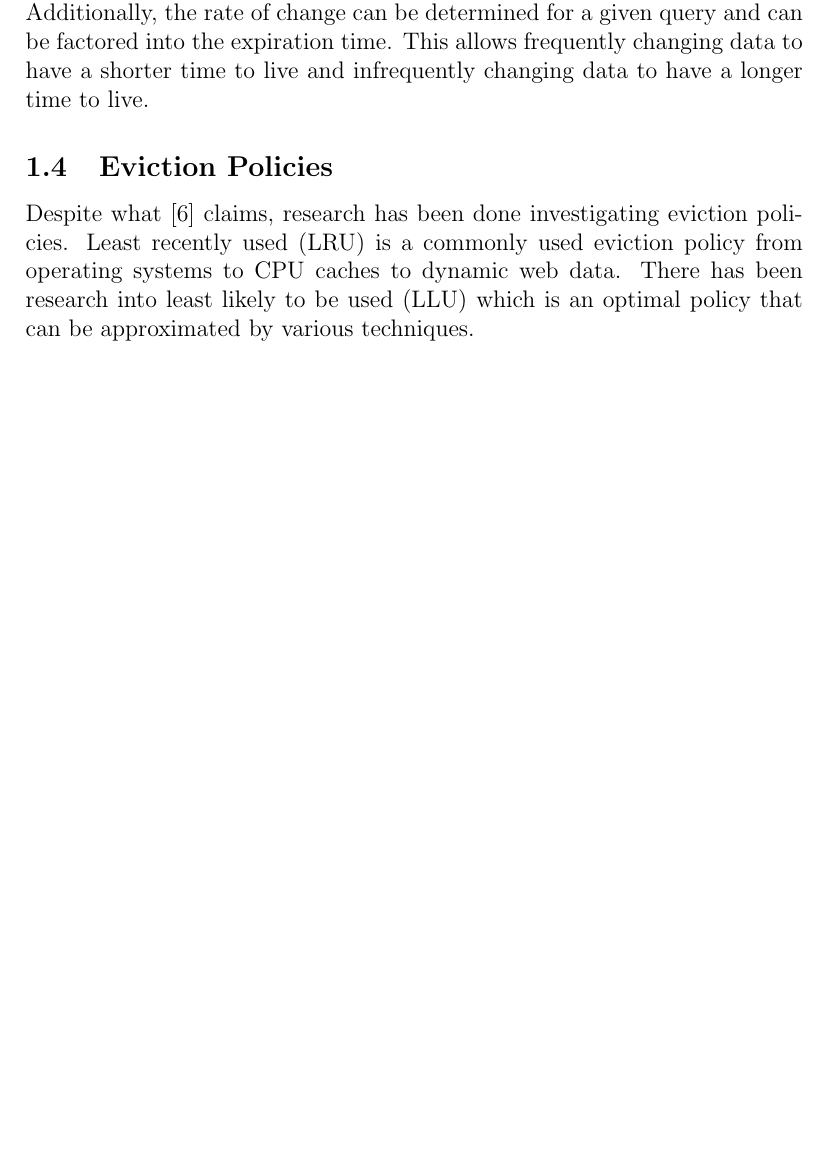
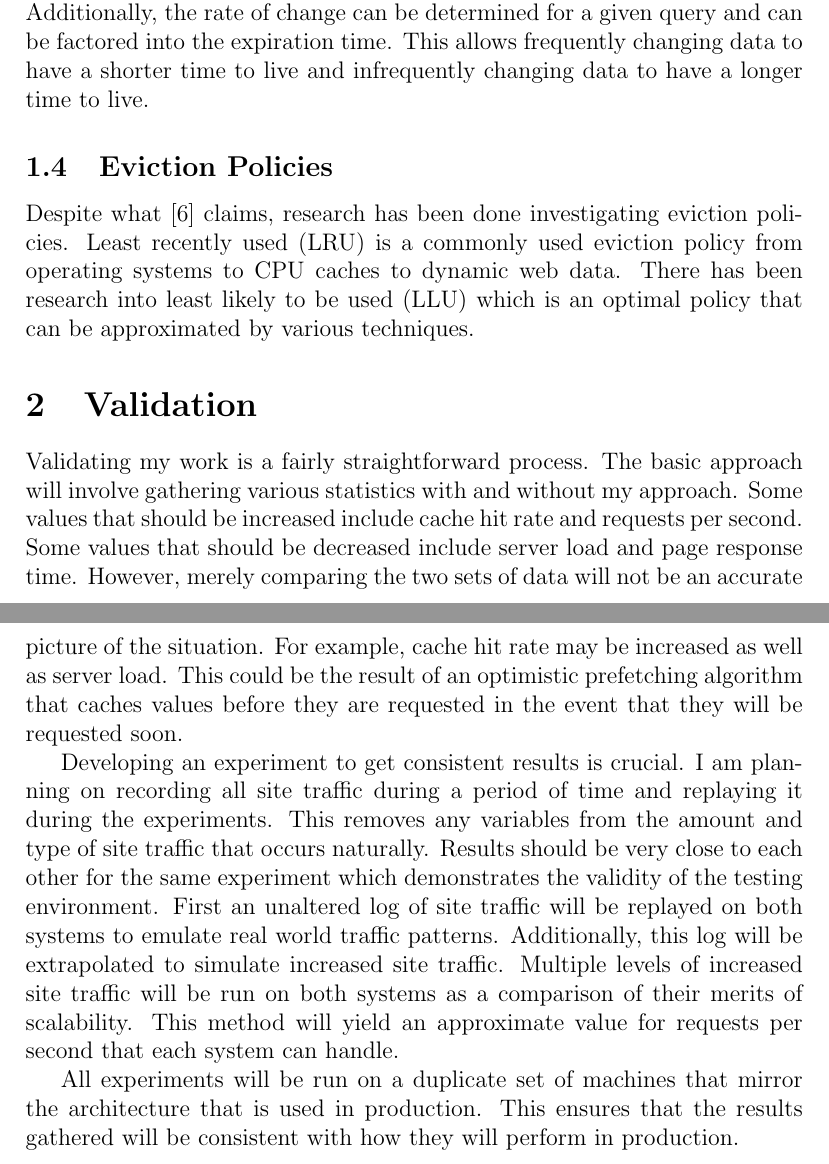
Before and after one commit to marczych/generational-caching-thesis, a LaTeX document (memcache-survey.tex): part of page 5 of 7 before the commit and two parts of pages 5 and 6 of 8 after it, the two joined at a grey line, cut so that both start at the same text, the shorter picture padded with empty space. Compiled offline with pdfLaTeX.

Commit message:
Sparse first draft of validation

```diff
--- a/memcache-survey.tex
+++ b/memcache-survey.tex
@@ -198,6 +198,27 @@ There has been research into least likely to be used (LLU) which is an optimal p
 
 %\end{multicols}
 
+\section{Validation}
+Validating my work is a fairly straightforward process.
+The basic approach will involve gathering various statistics with and without my approach.
+Some values that should be increased include cache hit rate and requests per second.
+Some values that should be decreased include server load and page response time.
+However, merely comparing the two sets of data will not be an accurate picture of the situation.
+For example, cache hit rate may be increased as well as server load.
+This could be the result of an optimistic prefetching algorithm that caches values before they are requested in the event that they will be requested soon.
+
+Developing an experiment to get consistent results is crucial.
+I am planning on recording all site traffic during a period of time and replaying it during the experiments.
+This removes any variables from the amount and type of site traffic that occurs naturally.
+Results should be very close to each other for the same experiment which demonstrates the validity of the testing environment.
+First an unaltered log of site traffic will be replayed on both systems to emulate real world traffic patterns.
+Additionally, this log will be extrapolated to simulate increased site traffic.
+Multiple levels of increased site traffic will be run on both systems as a comparison of their merits of scalability.
+This method will yield an approximate value for requests per second that each system can handle.
+
+All experiments will be run on a duplicate set of machines that mirror the architecture that is used in production.
+This ensures that the results gathered will be consistent with how they will perform in production.
+
 \newpage
 \nocite{*}
 \bibliographystyle{IEEEannot}
```
